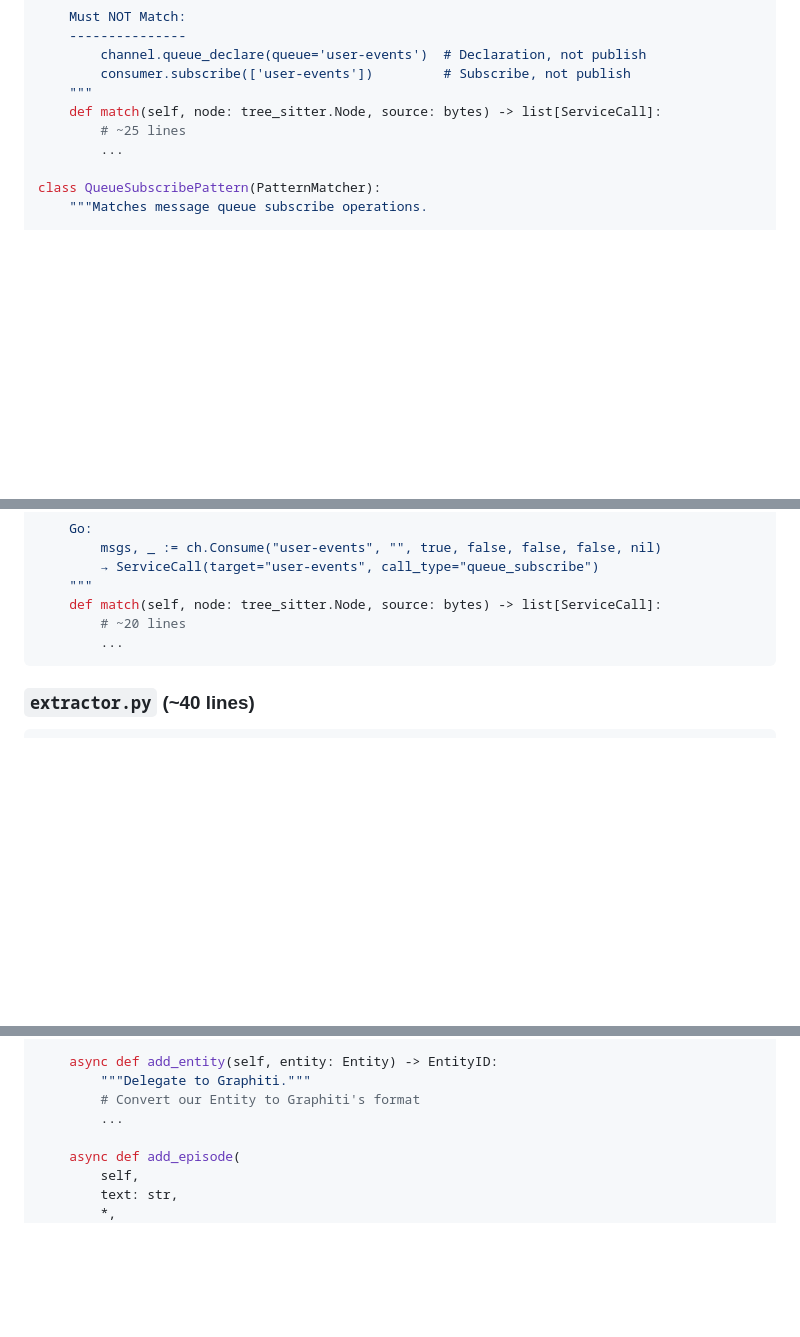
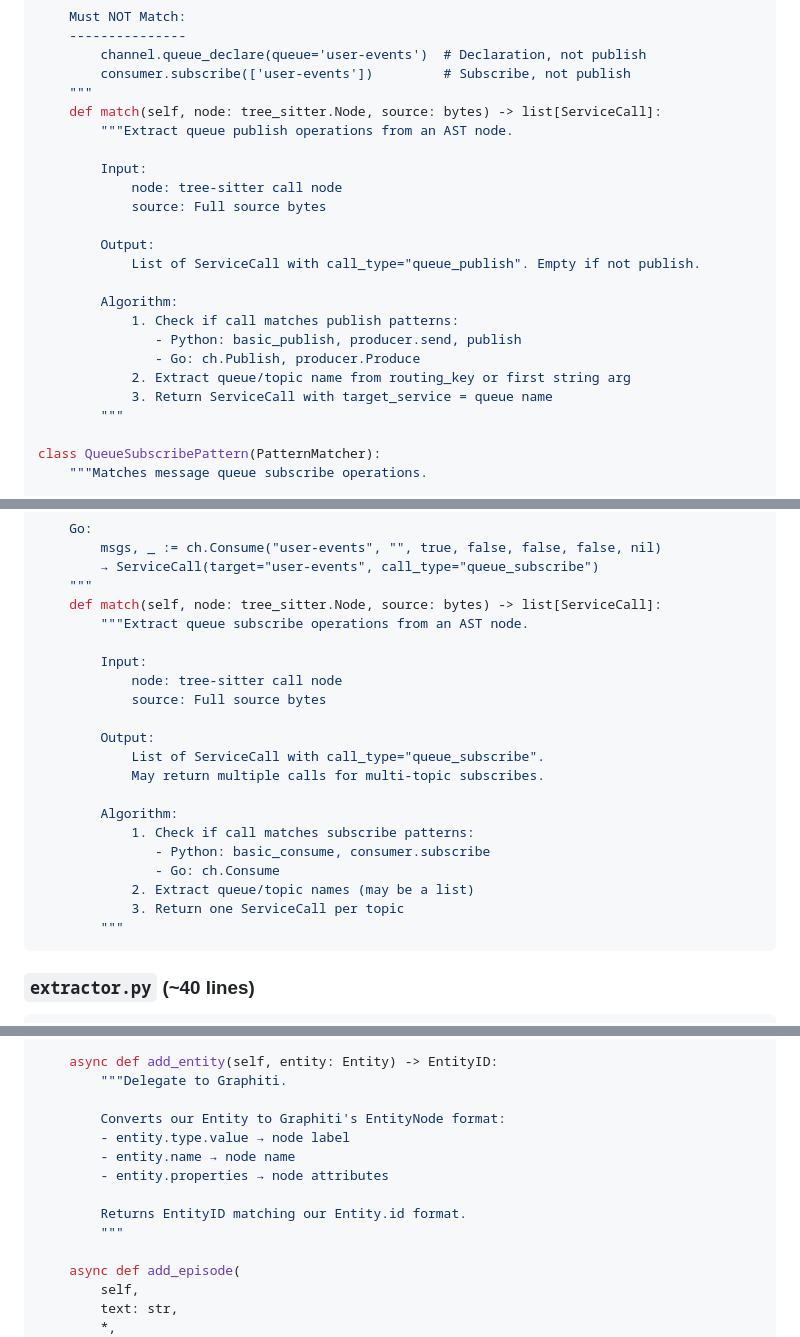
Before and after one commit to ChrisMckerracher/claude_stuff, a Markdown page: rag/docs/PHASING_STRATEGY.md, 3 parts joined by grey strips. Rendered like a GitHub page; blank space fills up the shorter version.

````diff
--- a/rag/docs/PHASING_STRATEGY.md
+++ b/rag/docs/PHASING_STRATEGY.md
@@ -288,8 +325,22 @@ class QueuePublishPattern(PatternMatcher):
         consumer.subscribe(['user-events'])         # Subscribe, not publish
     """
     def match(self, node: tree_sitter.Node, source: bytes) -> list[ServiceCall]:
-        # ~25 lines
-        ...
+        """Extract queue publish operations from an AST node.
+
+        Input:
+            node: tree-sitter call node
+            source: Full source bytes
+
+        Output:
+            List of ServiceCall with call_type="queue_publish". Empty if not publish.
+
+        Algorithm:
+            1. Check if call matches publish patterns:
+               - Python: basic_publish, producer.send, publish
+               - Go: ch.Publish, producer.Produce
+            2. Extract queue/topic name from routing_key or first string arg
+            3. Return ServiceCall with target_service = queue name
+        """
 
 class QueueSubscribePattern(PatternMatcher):
     """Matches message queue subscribe operations.
@@ -309,8 +360,23 @@ class QueueSubscribePattern(PatternMatcher):
         → ServiceCall(target="user-events", call_type="queue_subscribe")
     """
     def match(self, node: tree_sitter.Node, source: bytes) -> list[ServiceCall]:
-        # ~20 lines
-        ...
+        """Extract queue subscribe operations from an AST node.
+
+        Input:
+            node: tree-sitter call node
+            source: Full source bytes
+
+        Output:
+            List of ServiceCall with call_type="queue_subscribe".
+            May return multiple calls for multi-topic subscribes.
+
+        Algorithm:
+            1. Check if call matches subscribe patterns:
+               - Python: basic_consume, consumer.subscribe
+               - Go: ch.Consume
+            2. Extract queue/topic names (may be a list)
+            3. Return one ServiceCall per topic
+        """
 ```
 
 ### `extractor.py` (~40 lines)
@@ -2433,9 +2516,15 @@ class GraphitiStore:
         self._graphiti.llm_client = llm_client
 
     async def add_entity(self, entity: Entity) -> EntityID:
-        """Delegate to Graphiti."""
-        # Convert our Entity to Graphiti's format
-        ...
+        """Delegate to Graphiti.
+
+        Converts our Entity to Graphiti's EntityNode format:
+        - entity.type.value → node label
+        - entity.name → node name
+        - entity.properties → node attributes
+
+        Returns EntityID matching our Entity.id format.
+        """
 
     async def add_episode(
         self,
````
Also changed, not shown: other parts of rag/docs/PHASING_STRATEGY.md (+63 -9 lines), rag/docs/DESIGN_V2_CRITIQUE.md (+9 -60 lines).
